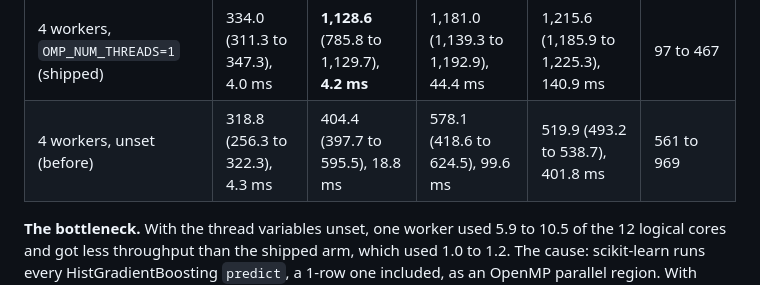
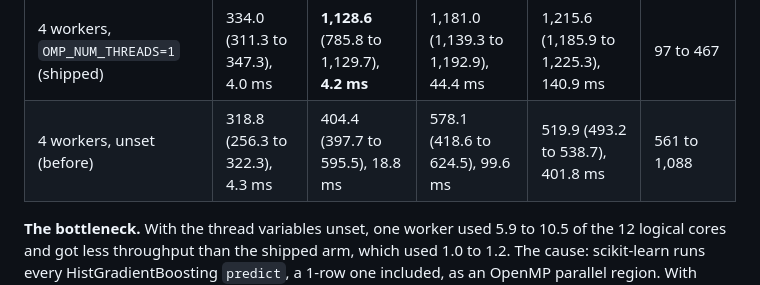
Before and after one commit to Aeripsen/ledgersentry, a Markdown page: README.md, the part around the change. GitHub-like rendering.

Commit message:
README: the before arm's 4-worker server CPU peaked at 1,088, not 969
ompdefault_w4_r2.json records 1,088.1% at 2 clients. Caught by a Codex
confirming pass over the load-test section.

```diff
--- a/README.md
+++ b/README.md
@@ -369,7 +369,7 @@ Median req/s over 3 runs (min to max), median p99:
 | 1 worker, `OMP_NUM_THREADS=1` (shipped) | 343.0 (277.6 to 349.0), 3.9 ms | 323.7 (286.5 to 324.0), 17.7 ms | 336.4 (299.4 to 337.8), 108.2 ms | 330.8 (302.2 to 333.2), 401.4 ms | 96 to 124 |
 | 1 worker, unset (before) | 314.4 (295.9 to 322.9), 4.4 ms | 266.5 (257.7 to 271.6), 20.4 ms | 242.1 (239.8 to 272.6), 197.4 ms | 230.4 (214.4 to 249.0), 659.0 ms | 590 to 1,052 |
 | 4 workers, `OMP_NUM_THREADS=1` (shipped) | 334.0 (311.3 to 347.3), 4.0 ms | **1,128.6** (785.8 to 1,129.7), **4.2 ms** | 1,181.0 (1,139.3 to 1,192.9), 44.4 ms | 1,215.6 (1,185.9 to 1,225.3), 140.9 ms | 97 to 467 |
-| 4 workers, unset (before) | 318.8 (256.3 to 322.3), 4.3 ms | 404.4 (397.7 to 595.5), 18.8 ms | 578.1 (418.6 to 624.5), 99.6 ms | 519.9 (493.2 to 538.7), 401.8 ms | 561 to 969 |
+| 4 workers, unset (before) | 318.8 (256.3 to 322.3), 4.3 ms | 404.4 (397.7 to 595.5), 18.8 ms | 578.1 (418.6 to 624.5), 99.6 ms | 519.9 (493.2 to 538.7), 401.8 ms | 561 to 1,088 |
 
 **The bottleneck.** With the thread variables unset, one worker used 5.9 to 10.5 of the 12
 logical cores and got less throughput than the shipped arm, which used 1.0 to 1.2. The
```
